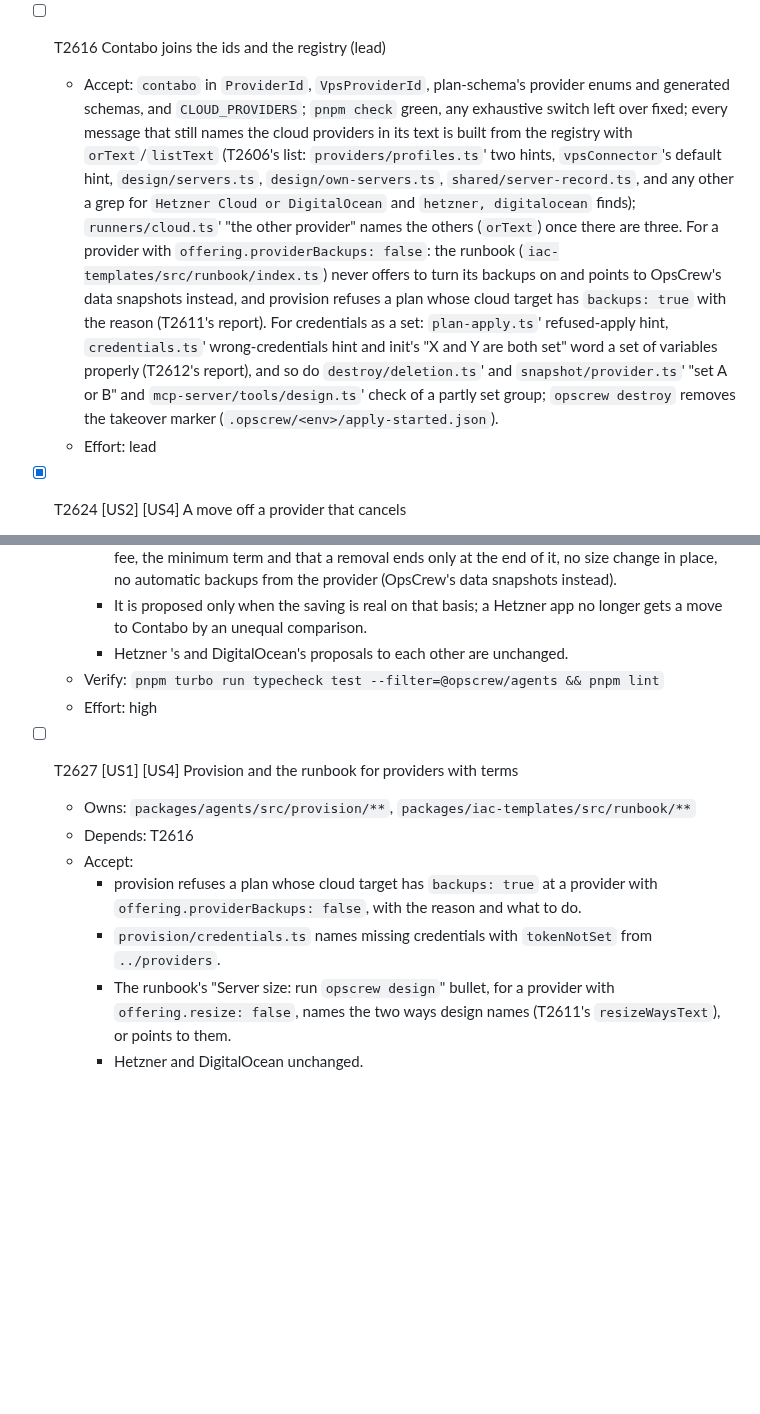
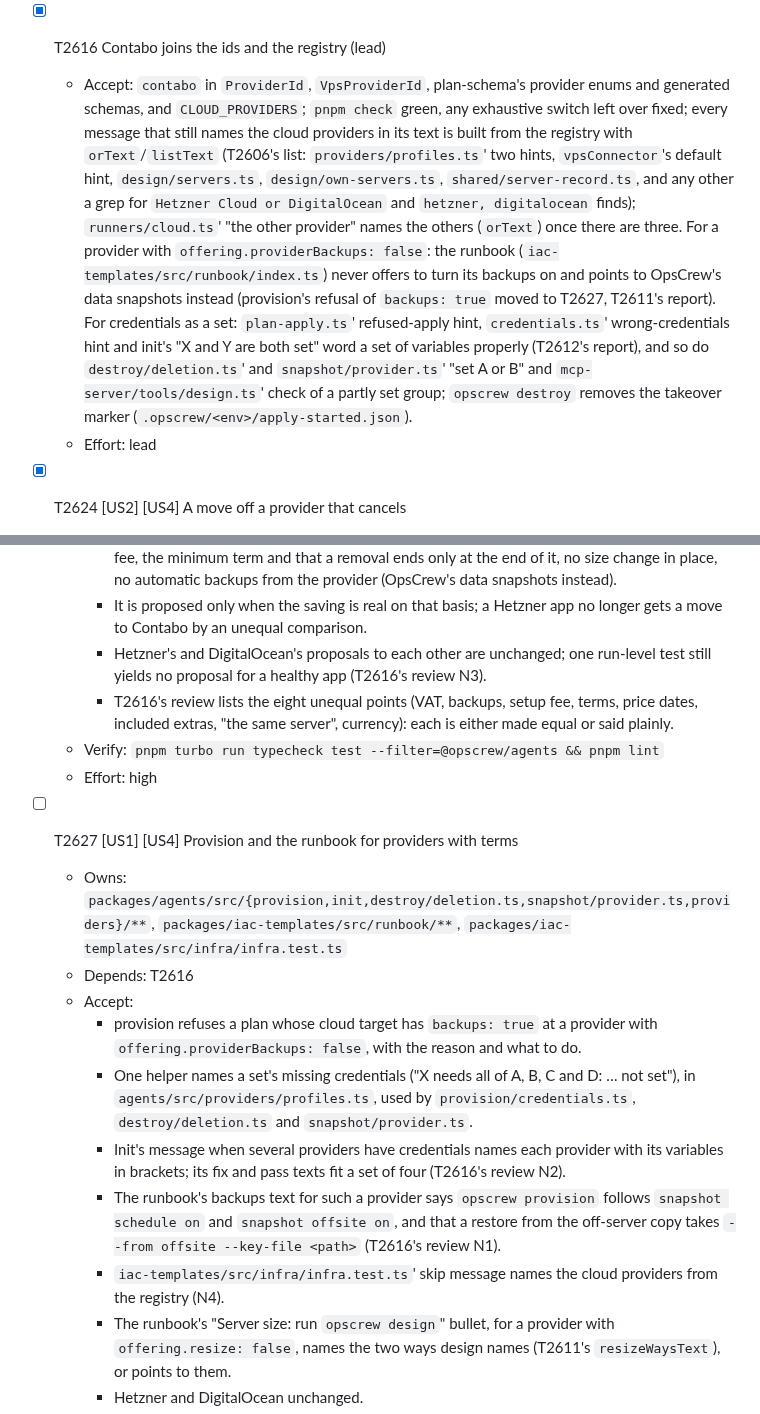
Before and after one commit to softzer0/opscrew, a Markdown page: specs/026-contabo-provider-plugins/tasks.md, 2 parts joined by grey strips. Rendered like a GitHub page; blank space fills up the shorter version.

Commit message:
docs(specs): 026 tick T2616; its review's notes for T2626 and T2627
Co-Authored-By: Claude Opus 5.5 <noreply@anthropic.com>

```diff
--- a/specs/026-contabo-provider-plugins/tasks.md
+++ b/specs/026-contabo-provider-plugins/tasks.md
@@ -185,8 +185,8 @@ expectation beyond imports and moved fixtures. A diff that does is sent back.
   - Verify: `PATH="$PWD/.tools/bin:$PATH" pnpm turbo run typecheck test --filter=@opscrew/provider-contabo && pnpm lint`
   - Effort: high
 
-- [ ] T2616 Contabo joins the ids and the registry (lead)
-  - Accept: `contabo` in `ProviderId`, `VpsProviderId`, plan-schema's provider enums and generated schemas, and `CLOUD_PROVIDERS`; `pnpm check` green, any exhaustive switch left over fixed; every message that still names the cloud providers in its text is built from the registry with `orText`/`listText` (T2606's list: `providers/profiles.ts`' two hints, `vpsConnector`'s default hint, `design/servers.ts`, `design/own-servers.ts`, `shared/server-record.ts`, and any other a grep for `Hetzner Cloud or DigitalOcean` and `hetzner, digitalocean` finds); `runners/cloud.ts`' "the other provider" names the others (`orText`) once there are three. For a provider with `offering.providerBackups: false`: the runbook (`iac-templates/src/runbook/index.ts`) never offers to turn its backups on and points to OpsCrew's data snapshots instead, and provision refuses a plan whose cloud target has `backups: true` with the reason (T2611's report). For credentials as a set: `plan-apply.ts`' refused-apply hint, `credentials.ts`' wrong-credentials hint and init's "X and Y are both set" word a set of variables properly (T2612's report), and so do `destroy/deletion.ts`' and `snapshot/provider.ts`' "set A or B" and `mcp-server/tools/design.ts`' check of a partly set group; `opscrew destroy` removes the takeover marker (`.opscrew/<env>/apply-started.json`).
+- [x] T2616 Contabo joins the ids and the registry (lead)
+  - Accept: `contabo` in `ProviderId`, `VpsProviderId`, plan-schema's provider enums and generated schemas, and `CLOUD_PROVIDERS`; `pnpm check` green, any exhaustive switch left over fixed; every message that still names the cloud providers in its text is built from the registry with `orText`/`listText` (T2606's list: `providers/profiles.ts`' two hints, `vpsConnector`'s default hint, `design/servers.ts`, `design/own-servers.ts`, `shared/server-record.ts`, and any other a grep for `Hetzner Cloud or DigitalOcean` and `hetzner, digitalocean` finds); `runners/cloud.ts`' "the other provider" names the others (`orText`) once there are three. For a provider with `offering.providerBackups: false`: the runbook (`iac-templates/src/runbook/index.ts`) never offers to turn its backups on and points to OpsCrew's data snapshots instead (provision's refusal of `backups: true` moved to T2627, T2611's report). For credentials as a set: `plan-apply.ts`' refused-apply hint, `credentials.ts`' wrong-credentials hint and init's "X and Y are both set" word a set of variables properly (T2612's report), and so do `destroy/deletion.ts`' and `snapshot/provider.ts`' "set A or B" and `mcp-server/tools/design.ts`' check of a partly set group; `opscrew destroy` removes the takeover marker (`.opscrew/<env>/apply-started.json`).
   - Effort: lead
 
 - [x] T2624 [US2] [US4] A move off a provider that cancels
@@ -217,16 +217,20 @@ expectation beyond imports and moved fixtures. A diff that does is sent back.
     - advise's move to another provider compares prices on the same VAT basis (both with or both without, as the user's currency shows elsewhere), with or without the provider's backups alike, and names each side's price date.
     - A proposal to move to a provider with terms states the trade-offs plainly: the one-time setup fee, the minimum term and that a removal ends only at the end of it, no size change in place, no automatic backups from the provider (OpsCrew's data snapshots instead).
     - It is proposed only when the saving is real on that basis; a Hetzner app no longer gets a move to Contabo by an unequal comparison.
-    - Hetzner 's and DigitalOcean's proposals to each other are unchanged.
+    - Hetzner's and DigitalOcean's proposals to each other are unchanged; one run-level test still yields no proposal for a healthy app (T2616's review N3).
+    - T2616's review lists the eight unequal points (VAT, backups, setup fee, terms, price dates, included extras, "the same server", currency): each is either made equal or said plainly.
   - Verify: `pnpm turbo run typecheck test --filter=@opscrew/agents && pnpm lint`
   - Effort: high
 
 - [ ] T2627 [US1] [US4] Provision and the runbook for providers with terms
-  - Owns: `packages/agents/src/provision/**`, `packages/iac-templates/src/runbook/**`
+  - Owns: `packages/agents/src/{provision,init,destroy/deletion.ts,snapshot/provider.ts,providers}/**`, `packages/iac-templates/src/runbook/**`, `packages/iac-templates/src/infra/infra.test.ts`
   - Depends: T2616
   - Accept:
     - provision refuses a plan whose cloud target has `backups: true` at a provider with `offering.providerBackups: false`, with the reason and what to do.
-    - `provision/credentials.ts` names missing credentials with `tokenNotSet` from `../providers`.
+    - One helper names a set's missing credentials ("X needs all of A, B, C and D: … not set"), in `agents/src/providers/profiles.ts`, used by `provision/credentials.ts`, `destroy/deletion.ts` and `snapshot/provider.ts`.
+    - Init's message when several providers have credentials names each provider with its variables in brackets; its fix and pass texts fit a set of four (T2616's review N2).
+    - The runbook's backups text for such a provider says `opscrew provision` follows `snapshot schedule on` and `snapshot offsite on`, and that a restore from the off-server copy takes `--from offsite --key-file <path>` (T2616's review N1).
+    - `iac-templates/src/infra/infra.test.ts`' skip message names the cloud providers from the registry (N4).
     - The runbook's "Server size: run `opscrew design`" bullet, for a provider with `offering.resize: false`, names the two ways design names (T2611's `resizeWaysText`), or points to them.
     - Hetzner and DigitalOcean unchanged.
   - Verify: `pnpm turbo run typecheck test --filter=@opscrew/agents --filter=@opscrew/iac-templates && pnpm lint`
```
